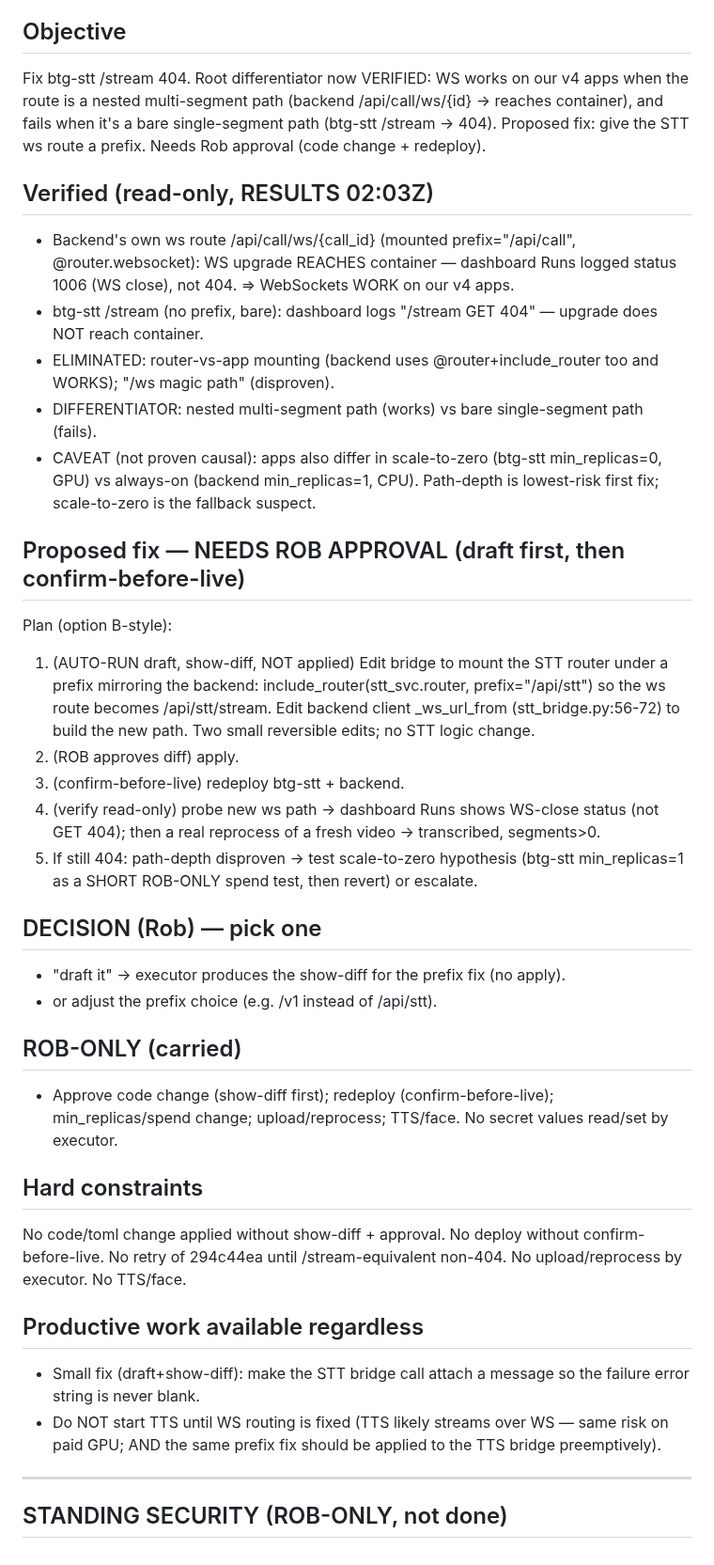
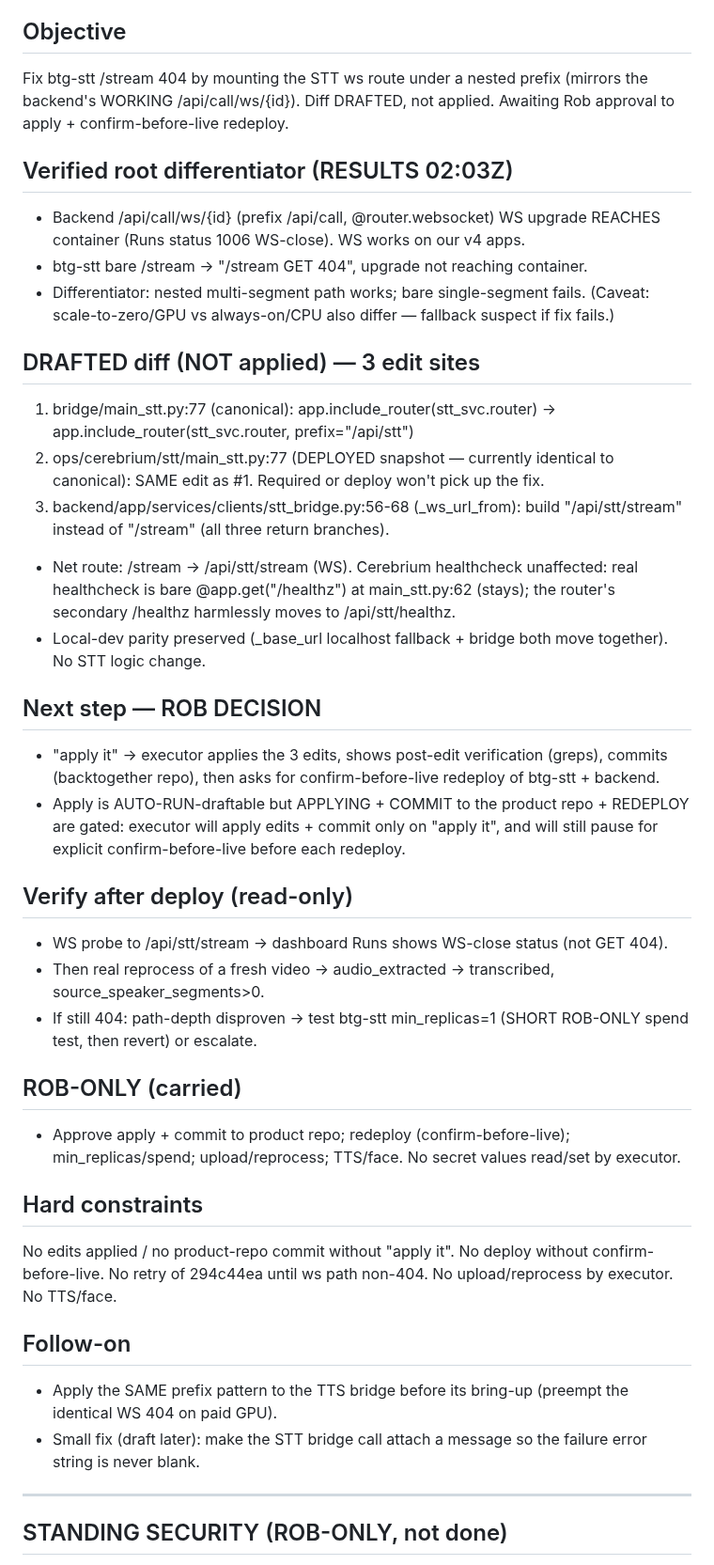
Before and after one commit to rgoldman999/xxx, a Markdown page: state/CURRENT_GATE.md, the part around the change. Shown at 94% size. GitHub-like rendering.

Commit message:
handoff: update CURRENT_GATE

```diff
--- a/state/CURRENT_GATE.md
+++ b/state/CURRENT_GATE.md
@@ -3,36 +3,38 @@
 > Process governed by state/HANDOFF-POLICY.md (approval-light: AUTO-RUN / CHECKPOINT / ROB-ONLY). Read it before acting.
 
 ## Objective
-Fix btg-stt /stream 404. Root differentiator now VERIFIED: WS works on our v4 apps when the route is a nested multi-segment path (backend /api/call/ws/{id} -> reaches container), and fails when it's a bare single-segment path (btg-stt /stream -> 404). Proposed fix: give the STT ws route a prefix. Needs Rob approval (code change + redeploy).
+Fix btg-stt /stream 404 by mounting the STT ws route under a nested prefix (mirrors the backend's WORKING /api/call/ws/{id}). Diff DRAFTED, not applied. Awaiting Rob approval to apply + confirm-before-live redeploy.
 
-## Verified (read-only, RESULTS 02:03Z)
-- Backend's own ws route /api/call/ws/{call_id} (mounted prefix="/api/call", @router.websocket): WS upgrade REACHES container — dashboard Runs logged status 1006 (WS close), not 404. => WebSockets WORK on our v4 apps.
-- btg-stt /stream (no prefix, bare): dashboard logs "/stream GET 404" — upgrade does NOT reach container.
-- ELIMINATED: router-vs-app mounting (backend uses @router+include_router too and WORKS); "/ws magic path" (disproven).
-- DIFFERENTIATOR: nested multi-segment path (works) vs bare single-segment path (fails).
-- CAVEAT (not proven causal): apps also differ in scale-to-zero (btg-stt min_replicas=0, GPU) vs always-on (backend min_replicas=1, CPU). Path-depth is lowest-risk first fix; scale-to-zero is the fallback suspect.
+## Verified root differentiator (RESULTS 02:03Z)
+- Backend /api/call/ws/{id} (prefix /api/call, @router.websocket) WS upgrade REACHES container (Runs status 1006 WS-close). WS works on our v4 apps.
+- btg-stt bare /stream -> "/stream GET 404", upgrade not reaching container.
+- Differentiator: nested multi-segment path works; bare single-segment fails. (Caveat: scale-to-zero/GPU vs always-on/CPU also differ — fallback suspect if fix fails.)
 
-## Proposed fix — NEEDS ROB APPROVAL (draft first, then confirm-before-live)
-Plan (option B-style):
-1. (AUTO-RUN draft, show-diff, NOT applied) Edit bridge to mount the STT router under a prefix mirroring the backend: include_router(stt_svc.router, prefix="/api/stt") so the ws route becomes /api/stt/stream. Edit backend client _ws_url_from (stt_bridge.py:56-72) to build the new path. Two small reversible edits; no STT logic change.
-2. (ROB approves diff) apply.
-3. (confirm-before-live) redeploy btg-stt + backend.
-4. (verify read-only) probe new ws path -> dashboard Runs shows WS-close status (not GET 404); then a real reprocess of a fresh video -> transcribed, segments>0.
-5. If still 404: path-depth disproven -> test scale-to-zero hypothesis (btg-stt min_replicas=1 as a SHORT ROB-ONLY spend test, then revert) or escalate.
+## DRAFTED diff (NOT applied) — 3 edit sites
+1. bridge/main_stt.py:77 (canonical):  app.include_router(stt_svc.router)  ->  app.include_router(stt_svc.router, prefix="/api/stt")
+2. ops/cerebrium/stt/main_stt.py:77 (DEPLOYED snapshot — currently identical to canonical): SAME edit as #1. Required or deploy won't pick up the fix.
+3. backend/app/services/clients/stt_bridge.py:56-68 (_ws_url_from): build "/api/stt/stream" instead of "/stream" (all three return branches).
+- Net route: /stream -> /api/stt/stream (WS). Cerebrium healthcheck unaffected: real healthcheck is bare @app.get("/healthz") at main_stt.py:62 (stays); the router's secondary /healthz harmlessly moves to /api/stt/healthz.
+- Local-dev parity preserved (_base_url localhost fallback + bridge both move together). No STT logic change.
 
-## DECISION (Rob) — pick one
-- "draft it" -> executor produces the show-diff for the prefix fix (no apply).
-- or adjust the prefix choice (e.g. /v1 instead of /api/stt).
+## Next step — ROB DECISION
+- "apply it" -> executor applies the 3 edits, shows post-edit verification (greps), commits (backtogether repo), then asks for confirm-before-live redeploy of btg-stt + backend.
+- Apply is AUTO-RUN-draftable but APPLYING + COMMIT to the product repo + REDEPLOY are gated: executor will apply edits + commit only on "apply it", and will still pause for explicit confirm-before-live before each redeploy.
+
+## Verify after deploy (read-only)
+- WS probe to /api/stt/stream -> dashboard Runs shows WS-close status (not GET 404).
+- Then real reprocess of a fresh video -> audio_extracted -> transcribed, source_speaker_segments>0.
+- If still 404: path-depth disproven -> test btg-stt min_replicas=1 (SHORT ROB-ONLY spend test, then revert) or escalate.
 
 ## ROB-ONLY (carried)
-- Approve code change (show-diff first); redeploy (confirm-before-live); min_replicas/spend change; upload/reprocess; TTS/face. No secret values read/set by executor.
+- Approve apply + commit to product repo; redeploy (confirm-before-live); min_replicas/spend; upload/reprocess; TTS/face. No secret values read/set by executor.
 
 ## Hard constraints
-No code/toml change applied without show-diff + approval. No deploy without confirm-before-live. No retry of 294c44ea until /stream-equivalent non-404. No upload/reprocess by executor. No TTS/face.
+No edits applied / no product-repo commit without "apply it". No deploy without confirm-before-live. No retry of 294c44ea until ws path non-404. No upload/reprocess by executor. No TTS/face.
 
-## Productive work available regardless
-- Small fix (draft+show-diff): make the STT bridge call attach a message so the failure error string is never blank.
-- Do NOT start TTS until WS routing is fixed (TTS likely streams over WS — same risk on paid GPU; AND the same prefix fix should be applied to the TTS bridge preemptively).
+## Follow-on
+- Apply the SAME prefix pattern to the TTS bridge before its bring-up (preempt the identical WS 404 on paid GPU).
+- Small fix (draft later): make the STT bridge call attach a message so the failure error string is never blank.
 
 ---
 
```
